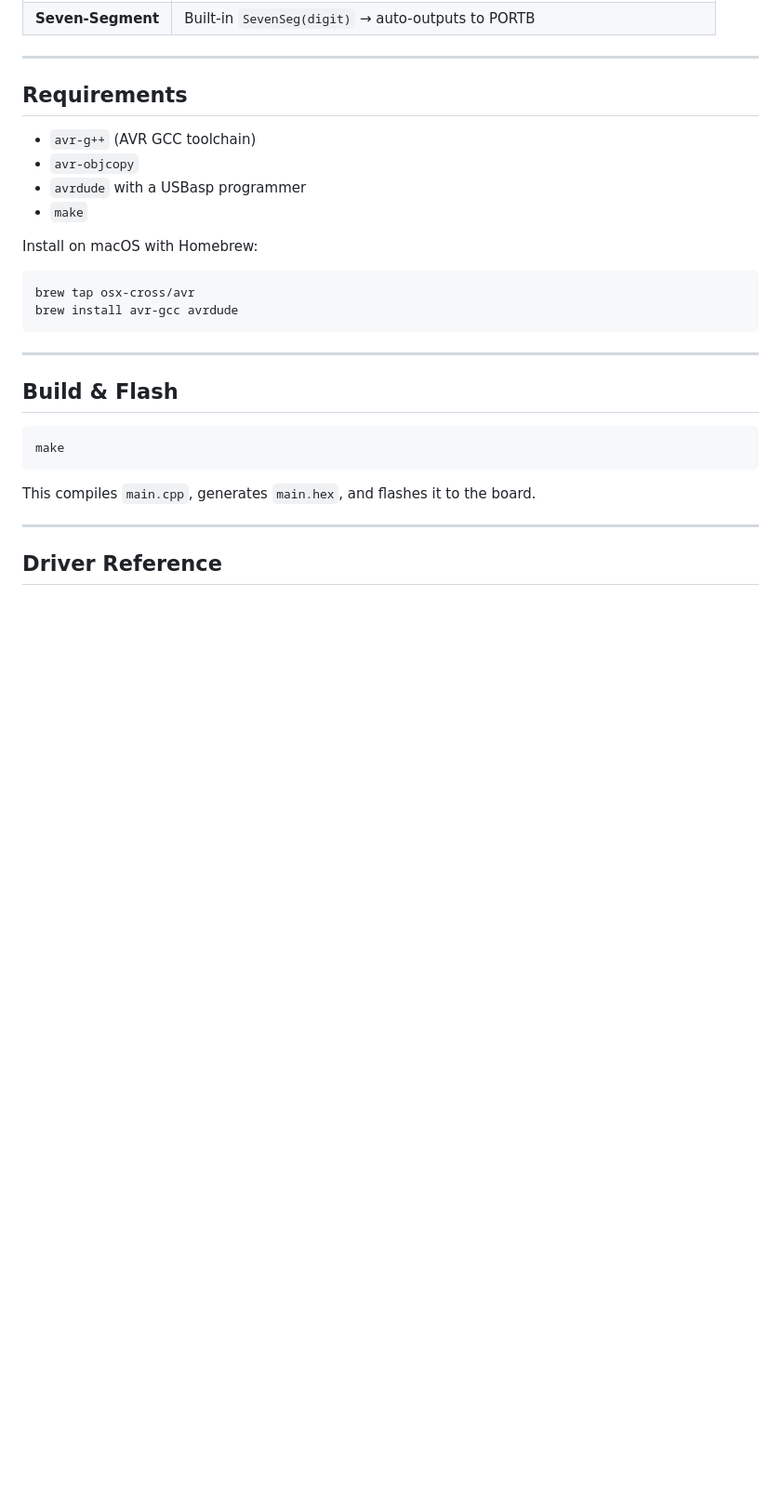
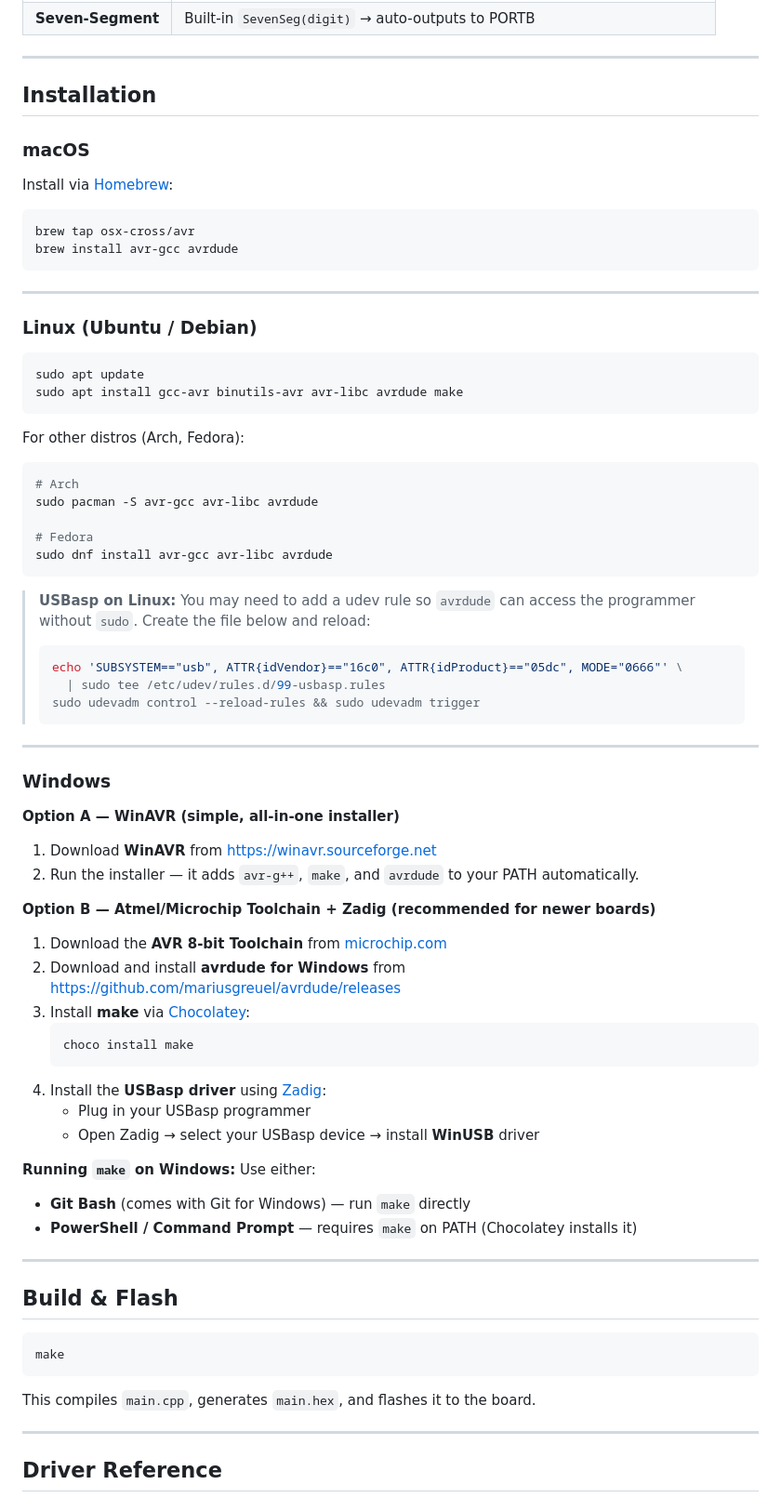
Before and after one commit to AliSahafi/ATMEGA32A_Driver, a Markdown page: README.md, the part around the change. Shown at 93% size. GitHub-like rendering; blank space fills up the shorter version.

Commit message:
docs: add Windows and Linux installation instructions

````diff
--- a/README.md
+++ b/README.md
@@ -18,18 +18,62 @@ Designed for students and educators to get an Arduino-like development experienc
 
 ---
 
-## Requirements
+## Installation
 
-- `avr-g++` (AVR GCC toolchain)
-- `avr-objcopy`
-- `avrdude` with a USBasp programmer
-- `make`
-
-Install on macOS with Homebrew:
+### macOS
+Install via [Homebrew](https://brew.sh):
 ```bash
 brew tap osx-cross/avr
 brew install avr-gcc avrdude
 ```
+
+---
+
+### Linux (Ubuntu / Debian)
+```bash
+sudo apt update
+sudo apt install gcc-avr binutils-avr avr-libc avrdude make
+```
+
+For other distros (Arch, Fedora):
+```bash
+# Arch
+sudo pacman -S avr-gcc avr-libc avrdude
+
+# Fedora
+sudo dnf install avr-gcc avr-libc avrdude
+```
+
+> **USBasp on Linux:** You may need to add a udev rule so `avrdude` can access the programmer without `sudo`. Create the file below and reload:
+> ```bash
+> echo 'SUBSYSTEM=="usb", ATTR{idVendor}=="16c0", ATTR{idProduct}=="05dc", MODE="0666"' \
+>   | sudo tee /etc/udev/rules.d/99-usbasp.rules
+> sudo udevadm control --reload-rules && sudo udevadm trigger
+> ```
+
+---
+
+### Windows
+
+**Option A — WinAVR (simple, all-in-one installer)**
+1. Download **WinAVR** from [https://winavr.sourceforge.net](https://winavr.sourceforge.net)
+2. Run the installer — it adds `avr-g++`, `make`, and `avrdude` to your PATH automatically.
+
+**Option B — Atmel/Microchip Toolchain + Zadig (recommended for newer boards)**
+1. Download the **AVR 8-bit Toolchain** from [microchip.com](https://www.microchip.com/en-us/tools-resources/develop/microchip-studio)
+2. Download and install **avrdude for Windows** from [https://github.com/mariusgreuel/avrdude/releases](https://github.com/mariusgreuel/avrdude/releases)
+3. Install **make** via [Chocolatey](https://chocolatey.org):
+   ```powershell
+   choco install make
+   ```
+4. Install the **USBasp driver** using [Zadig](https://zadig.akeo.ie):
+   - Plug in your USBasp programmer
+   - Open Zadig → select your USBasp device → install **WinUSB** driver
+
+**Running `make` on Windows:**
+Use either:
+- **Git Bash** (comes with Git for Windows) — run `make` directly
+- **PowerShell / Command Prompt** — requires `make` on PATH (Chocolatey installs it)
 
 ---
 
````
